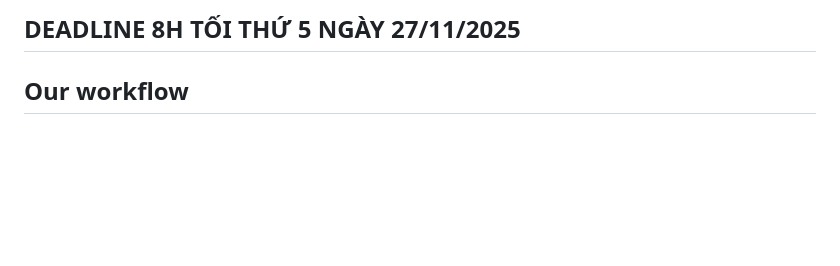
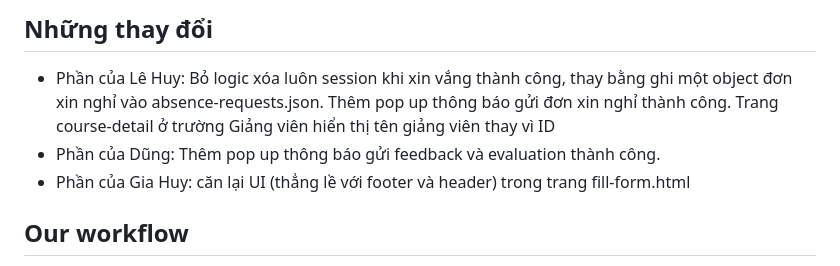
Before and after one commit to PhamTranDucHanh/Tutoring_Support_System, a Markdown page: README.md, the part around the change. Drawn GitHub-style; blank space fills up the shorter version.

Commit message:
Revise README with recent changes
Updated README to reflect recent changes

```diff
--- a/README.md
+++ b/README.md
@@ -1,4 +1,7 @@
-## DEADLINE 8H TỐI THỨ 5 NGÀY 27/11/2025
+## Những thay đổi
+- Phần của Lê Huy: Bỏ logic xóa luôn session khi xin vắng thành công, thay bằng ghi một object đơn xin nghỉ vào absence-requests.json. Thêm pop up thông báo gửi đơn xin nghỉ thành công. Trang course-detail ở trường Giảng viên hiển thị tên giảng viên thay vì ID
+- Phần của Dũng: Thêm pop up thông báo gửi feedback và evaluation thành công.
+- Phần của  Gia Huy: căn lại UI (thẳng lề với footer và header) trong trang fill-form.html
 
 ## Our workflow
 - (đứng ở nhánh main: git checkout main) git pull origin main
```
